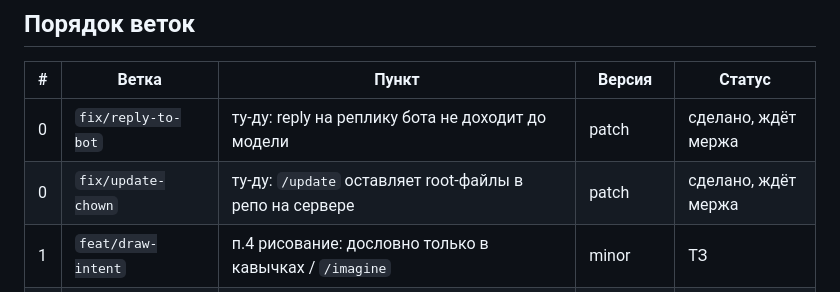
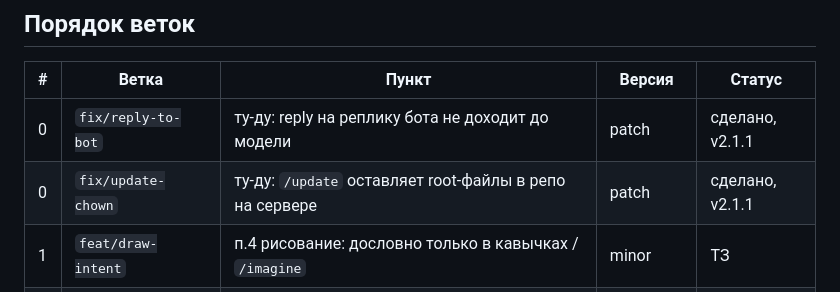
Before and after one commit to alukrr/claudushka, a Markdown page: docs/claude/roadmap-2026-11.md, the part around the change. GitHub-like rendering.

Commit message:
docs: CLAUDE.md — версия v2.1.1
Co-Authored-By: Claude Opus 5.5 <noreply@anthropic.com>
Claude-Session: https://claude.ai/code/session_01S17vRDSGLA8Tn8EfroDfvu

```diff
--- a/docs/claude/roadmap-2026-11.md
+++ b/docs/claude/roadmap-2026-11.md
@@ -6,8 +6,8 @@
 ## Порядок веток
 | # | Ветка | Пункт | Версия | Статус |
 |---|-------|-------|--------|--------|
-| 0 | `fix/reply-to-bot` | ту-ду: reply на реплику бота не доходит до модели | patch | сделано, ждёт мержа |
-| 0 | `fix/update-chown` | ту-ду: `/update` оставляет root-файлы в репо на сервере | patch | сделано, ждёт мержа |
+| 0 | `fix/reply-to-bot` | ту-ду: reply на реплику бота не доходит до модели | patch | сделано, v2.1.1 |
+| 0 | `fix/update-chown` | ту-ду: `/update` оставляет root-файлы в репо на сервере | patch | сделано, v2.1.1 |
 | 1 | `feat/draw-intent` | п.4 рисование: дословно только в кавычках / `/imagine` | minor | ТЗ |
 | 2 | `feat/review-persona` | п.3 характер обзора отдельно от чата + мелочи обзора из ту-ду | minor | ТЗ |
 | 3 | `feat/group-behavior` | п.2 активность + п.5 автоигнор (один участок `handle_message`) | minor | ТЗ |
```
Also changed, not shown: CLAUDE.md (+1 -1 lines).
